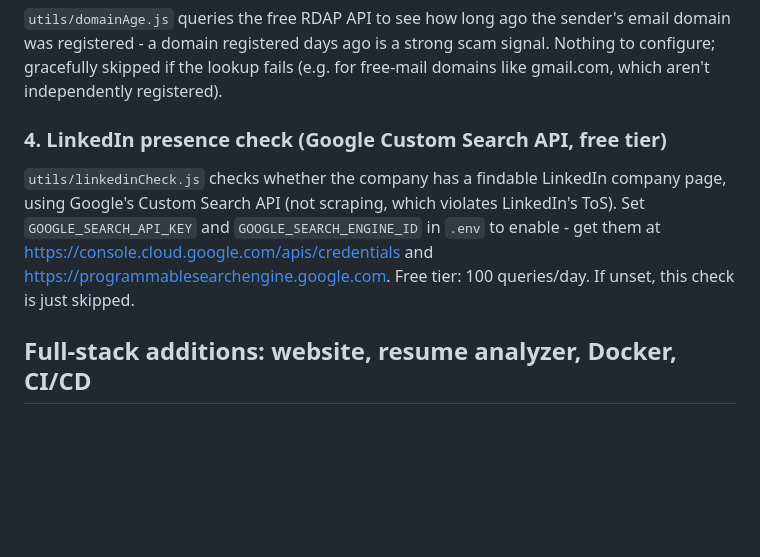
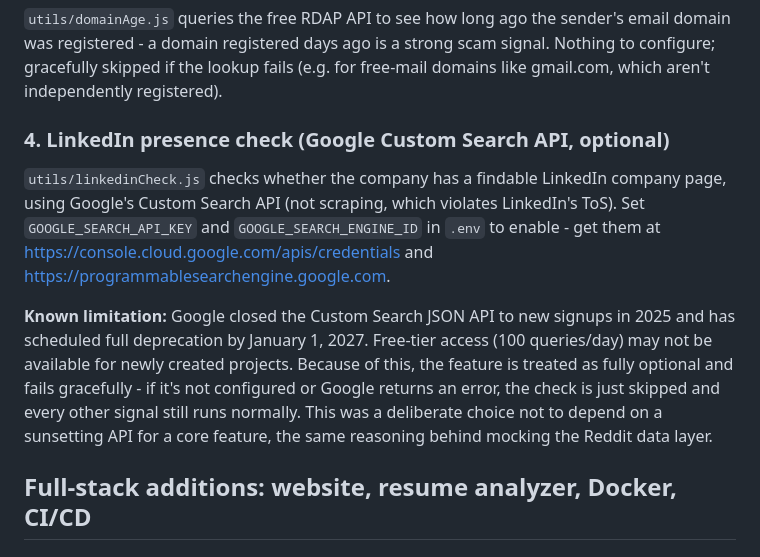
Before and after one commit to codewithtrisha09/scam-shield, a Markdown page: README.md, the part around one of its changes. GitHub-like rendering; blank space fills up the shorter version.

Commit message:
Document Google Custom Search API deprecation and graceful fallback design

```diff
--- a/README.md
+++ b/README.md
@@ -83,14 +83,22 @@ strong scam signal. Nothing to configure; gracefully skipped if the
 lookup fails (e.g. for free-mail domains like gmail.com, which aren't
 independently registered).
 
-### 4. LinkedIn presence check (Google Custom Search API, free tier)
+### 4. LinkedIn presence check (Google Custom Search API, optional)
 `utils/linkedinCheck.js` checks whether the company has a findable
 LinkedIn company page, using Google's Custom Search API (not scraping,
 which violates LinkedIn's ToS). Set `GOOGLE_SEARCH_API_KEY` and
 `GOOGLE_SEARCH_ENGINE_ID` in `.env` to enable - get them at
 https://console.cloud.google.com/apis/credentials and
-https://programmablesearchengine.google.com. Free tier: 100 queries/day.
-If unset, this check is just skipped.
+https://programmablesearchengine.google.com.
+
+**Known limitation:** Google closed the Custom Search JSON API to new
+signups in 2025 and has scheduled full deprecation by January 1, 2027.
+Free-tier access (100 queries/day) may not be available for newly created
+projects. Because of this, the feature is treated as fully optional and
+fails gracefully - if it's not configured or Google returns an error, the
+check is just skipped and every other signal still runs normally. This
+was a deliberate choice not to depend on a sunsetting API for a core
+feature, the same reasoning behind mocking the Reddit data layer.
 
 ## Full-stack additions: website, resume analyzer, Docker, CI/CD
 
```
Also changed, not shown: other parts of README.md (+1 -1 lines).
